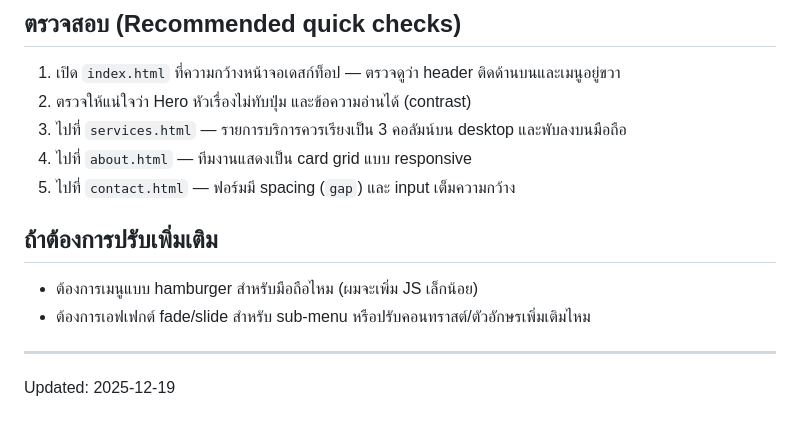
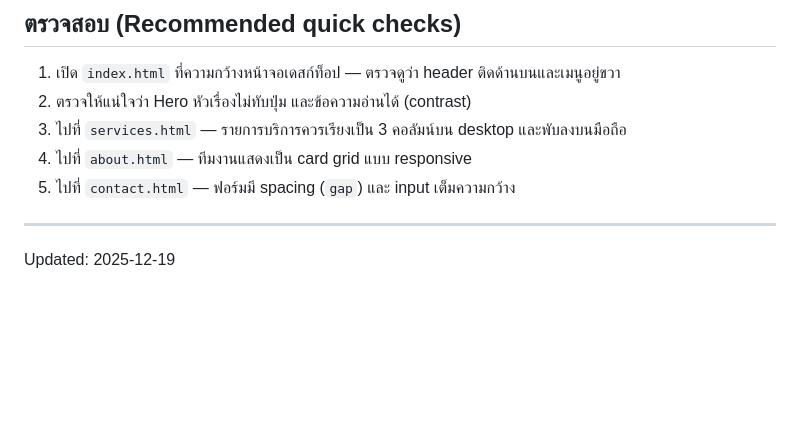
Before and after one commit to 67160196/my-business-web, a Markdown page: README.MD, the part around the change. GitHub-like rendering; blank space fills up the shorter version.

```diff
--- a/README.MD
+++ b/README.MD
@@ -85,9 +85,5 @@
 4. ไปที่ `about.html` — ทีมงานแสดงเป็น card grid แบบ responsive
 5. ไปที่ `contact.html` — ฟอร์มมี spacing (`gap`) และ input เต็มความกว้าง
 
-## ถ้าต้องการปรับเพิ่มเติม
-- ต้องการเมนูแบบ hamburger สำหรับมือถือไหม (ผมจะเพิ่ม JS เล็กน้อย)
-- ต้องการเอฟเฟกต์ fade/slide สำหรับ sub-menu หรือปรับคอนทราสต์/ตัวอักษรเพิ่มเติมไหม
-
 ---
 Updated: 2025-12-19
```
